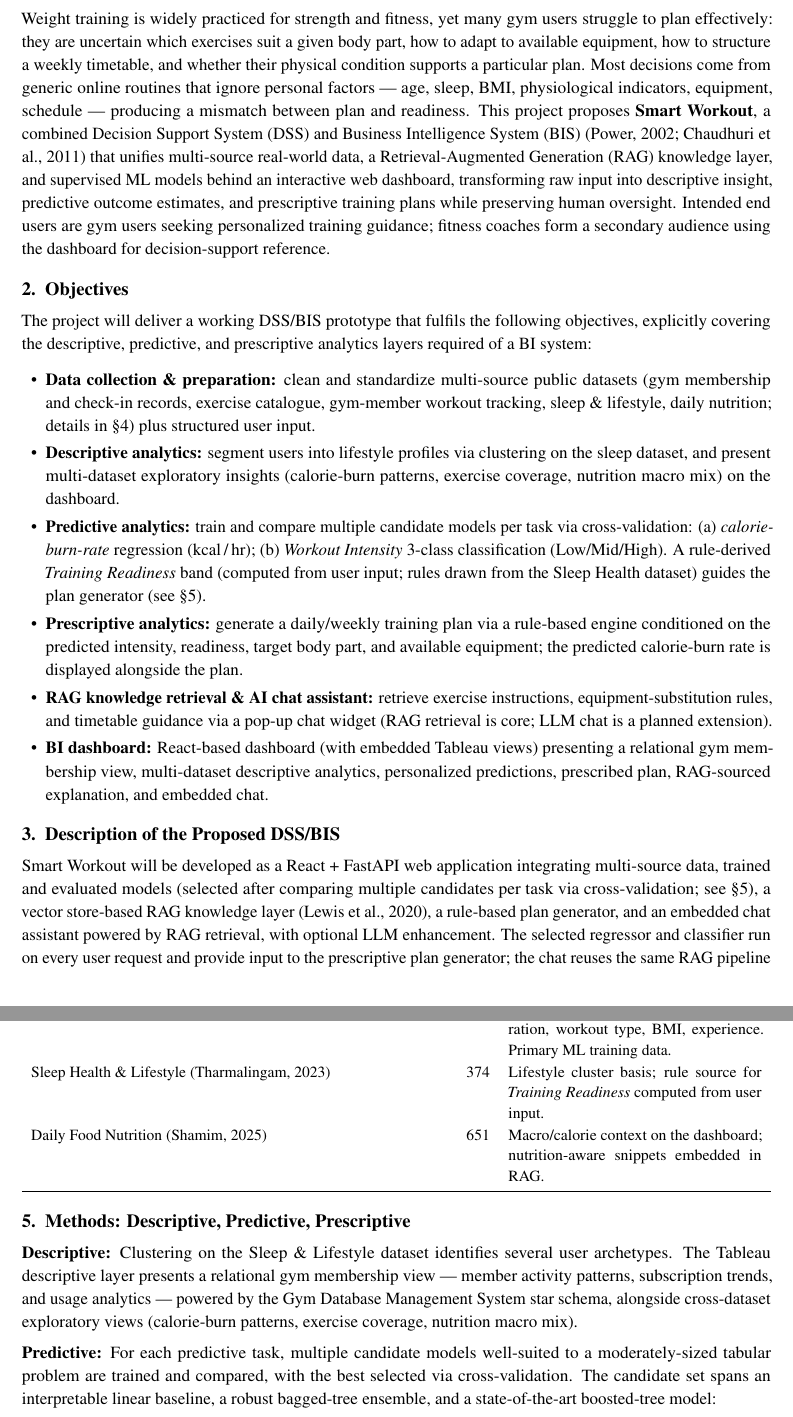
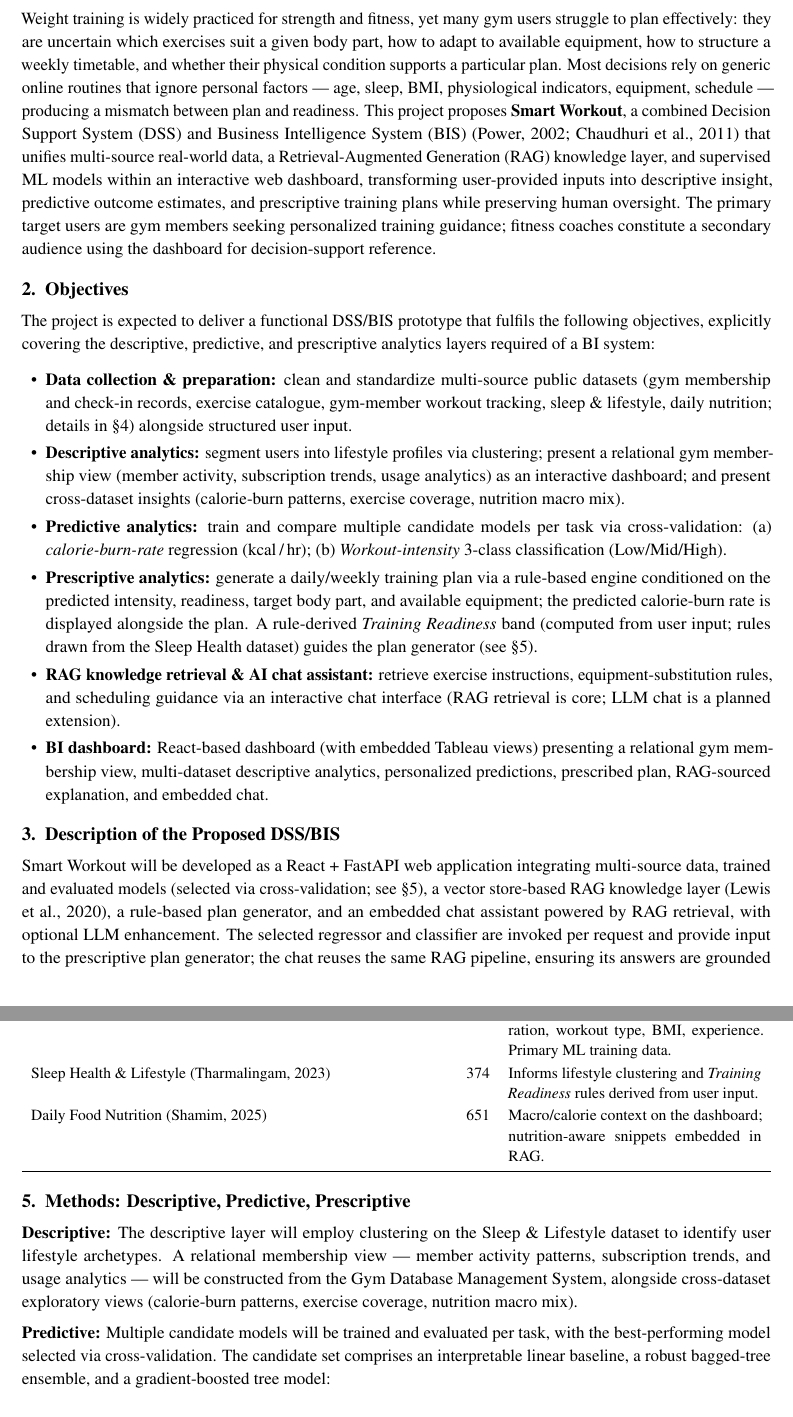
Before and after one commit to Smart-Workout/125970-125934-125843-BIA, a LaTeX document (proposal/proposal.tex): two parts of pages 1 and 2 of 3, joined at a grey line, cut so that both start at the same text. Compiled offline with pdfLaTeX.

Commit message:
update proposal_revised_finalised

```diff
--- a/proposal/proposal.tex
+++ b/proposal/proposal.tex
@@ -70,19 +70,19 @@
 % 1. BACKGROUND
 % ============================================================
 \section{Background}
-Weight training is widely practiced for strength and fitness, yet many gym users struggle to plan effectively: they are uncertain which exercises suit a given body part, how to adapt to available equipment, how to structure a weekly timetable, and whether their physical condition supports a particular plan. Most decisions come from generic online routines that ignore personal factors --- age, sleep, BMI, physiological indicators, equipment, schedule --- producing a mismatch between plan and readiness. This project proposes \textbf{Smart Workout}, a combined Decision Support System (DSS) and Business Intelligence System (BIS) (Power, 2002; Chaudhuri et al., 2011) that unifies multi-source real-world data, a Retrieval-Augmented Generation (RAG) knowledge layer, and supervised ML models behind an interactive web dashboard, transforming raw input into descriptive insight, predictive outcome estimates, and prescriptive training plans while preserving human oversight. Intended end users are gym users seeking personalized training guidance; fitness coaches form a secondary audience using the dashboard for decision-support reference.
+Weight training is widely practiced for strength and fitness, yet many gym users struggle to plan effectively: they are uncertain which exercises suit a given body part, how to adapt to available equipment, how to structure a weekly timetable, and whether their physical condition supports a particular plan. Most decisions rely on generic online routines that ignore personal factors --- age, sleep, BMI, physiological indicators, equipment, schedule --- producing a mismatch between plan and readiness. This project proposes \textbf{Smart Workout}, a combined Decision Support System (DSS) and Business Intelligence System (BIS) (Power, 2002; Chaudhuri et al., 2011) that unifies multi-source real-world data, a Retrieval-Augmented Generation (RAG) knowledge layer, and supervised ML models within an interactive web dashboard, transforming user-provided inputs into descriptive insight, predictive outcome estimates, and prescriptive training plans while preserving human oversight. The primary target users are gym members seeking personalized training guidance; fitness coaches constitute a secondary audience using the dashboard for decision-support reference.
 
 % ============================================================
 % 2. OBJECTIVES
 % ============================================================
 \section{Objectives}
-The project will deliver a working DSS/BIS prototype that fulfils the following objectives, explicitly covering the descriptive, predictive, and prescriptive analytics layers required of a BI system:
+The project is expected to deliver a functional DSS/BIS prototype that fulfils the following objectives, explicitly covering the descriptive, predictive, and prescriptive analytics layers required of a BI system:
 \begin{itemize}
-  \item \textbf{Data collection \& preparation:} clean and standardize multi-source public datasets (gym membership and check-in records, exercise catalogue, gym-member workout tracking, sleep \& lifestyle, daily nutrition; details in \S4) plus structured user input.
-  \item \textbf{Descriptive analytics:} segment users into lifestyle profiles via clustering on the sleep dataset, and present multi-dataset exploratory insights (calorie-burn patterns, exercise coverage, nutrition macro mix) on the dashboard.
-  \item \textbf{Predictive analytics:} train and compare multiple candidate models per task via cross-validation: (a) \emph{calorie-burn-rate} regression (kcal\,/\,hr); (b) \emph{Workout Intensity} 3-class classification (Low/Mid/High). A rule-derived \emph{Training Readiness} band (computed from user input; rules drawn from the Sleep Health dataset) guides the plan generator (see \S5).
-  \item \textbf{Prescriptive analytics:} generate a daily/weekly training plan via a rule-based engine conditioned on the predicted intensity, readiness, target body part, and available equipment; the predicted calorie-burn rate is displayed alongside the plan.
-  \item \textbf{RAG knowledge retrieval \& AI chat assistant:} retrieve exercise instructions, equipment-substitution rules, and timetable guidance via a pop-up chat widget (RAG retrieval is core; LLM chat is a planned extension).
+  \item \textbf{Data collection \& preparation:} clean and standardize multi-source public datasets (gym membership and check-in records, exercise catalogue, gym-member workout tracking, sleep \& lifestyle, daily nutrition; details in \S4) alongside structured user input.
+  \item \textbf{Descriptive analytics:} segment users into lifestyle profiles via clustering; present a relational gym membership view (member activity, subscription trends, usage analytics) as an interactive dashboard; and present cross-dataset insights (calorie-burn patterns, exercise coverage, nutrition macro mix).
+  \item \textbf{Predictive analytics:} train and compare multiple candidate models per task via cross-validation: (a) \emph{calorie-burn-rate} regression (kcal\,/\,hr); (b) \emph{Workout-intensity} 3-class classification (Low/Mid/High).
+  \item \textbf{Prescriptive analytics:} generate a daily/weekly training plan via a rule-based engine conditioned on the predicted intensity, readiness, target body part, and available equipment; the predicted calorie-burn rate is displayed alongside the plan. A rule-derived \emph{Training Readiness} band (computed from user input; rules drawn from the Sleep Health dataset) guides the plan generator (see \S5).
+  \item \textbf{RAG knowledge retrieval \& AI chat assistant:} retrieve exercise instructions, equipment-substitution rules, and scheduling guidance via an interactive chat interface (RAG retrieval is core; LLM chat is a planned extension).
   \item \textbf{BI dashboard:} React-based dashboard (with embedded Tableau views) presenting a relational gym membership view, multi-dataset descriptive analytics, personalized predictions, prescribed plan, RAG-sourced explanation, and embedded chat.
 \end{itemize}
 
@@ -90,7 +90,7 @@
 % 3. SYSTEM DESCRIPTION & ARCHITECTURE
 % ============================================================
 \section{Description of the Proposed DSS/BIS}
-Smart Workout will be developed as a React + FastAPI web application integrating multi-source data, trained and evaluated models (selected after comparing multiple candidates per task via cross-validation; see \S5), a vector store-based RAG knowledge layer (Lewis et al., 2020), a rule-based plan generator, and an embedded chat assistant powered by RAG retrieval, with optional LLM enhancement. The selected regressor and classifier run on every user request and provide input to the prescriptive plan generator; the chat reuses the same RAG pipeline so its answers are grounded in the indexed corpus rather than parametric memory. The system architecture and end-to-end workflow are illustrated in Figure~\ref{fig:arch}. The technology stack comprises React with embedded Tableau dashboards (frontend), FastAPI (backend), pandas, scikit-learn, and XGBoost (analytics), a vector store with sentence embeddings (RAG), and a general-purpose LLM such as OpenAI GPT or Grok for chat and explanation.
+Smart Workout will be developed as a React + FastAPI web application integrating multi-source data, trained and evaluated models (selected via cross-validation; see \S5), a vector store-based RAG knowledge layer (Lewis et al., 2020), a rule-based plan generator, and an embedded chat assistant powered by RAG retrieval, with optional LLM enhancement. The selected regressor and classifier are invoked per request and provide input to the prescriptive plan generator; the chat reuses the same RAG pipeline, ensuring its answers are grounded in the indexed corpus rather than parametric memory. The system architecture and end-to-end workflow are illustrated in Figure~\ref{fig:arch}. The technology stack comprises React with embedded Tableau dashboards (frontend), FastAPI (backend), pandas and scikit-learn (ML libraries), a vector store with sentence embeddings (RAG), and a general-purpose LLM such as OpenAI GPT or Grok for chat and explanation.
 
 \begin{figure}[h]
 \centering
@@ -163,10 +163,10 @@
 \toprule
 \textbf{Dataset} & \textbf{Records} & \textbf{Role in the system} \\
 \midrule
-\href{https://www.kaggle.com/datasets/amoghabhinavms/gym-database-management-system}{Gym Database Management System} (Amoghabhinavms, n.d.) & 305{,}013 & Four linked tables (users, check-ins, subscription plans, gym locations). Primary Tableau descriptive source; gym type and facilities inform location-level plan constraints. \\
-\href{https://exercisedb.dev/}{ExerciseDB (raw flat)} (ExerciseDB, n.d.) & 1{,}500 & Exercise catalogue (body parts, equipment, target muscles, instructions). Powers the exercise recommender and RAG. \\
+\href{https://www.kaggle.com/datasets/amoghabhinavms/gym-database-management-system}{Gym Database Management System} (Amoghabhinavms, n.d.) & 305{,}013 & Four linked tables (users, check-ins, subscription plans, gym locations). Primary descriptive source; gym type and facilities inform location-level plan constraints. \\
+\href{https://exercisedb.dev/}{ExerciseDB (raw flat)} (ExerciseDB, n.d.) & 1{,}500 & Exercise catalogue (body parts, equipment, target muscles, instructions). Supports the exercise recommender and RAG pipeline. \\
 \href{https://www.kaggle.com/datasets/valakhorasani/gym-members-exercise-dataset}{Gym Members Exercise Tracking} (Khorasani, 2024) & 973 & Workout sessions with calories, BPM, duration, workout type, BMI, experience. Primary ML training data. \\
-\href{https://www.kaggle.com/datasets/uom190346a/sleep-health-and-lifestyle-dataset}{Sleep Health \& Lifestyle} (Tharmalingam, 2023) & 374 & Lifestyle cluster basis; rule source for \emph{Training Readiness} computed from user input. \\
+\href{https://www.kaggle.com/datasets/uom190346a/sleep-health-and-lifestyle-dataset}{Sleep Health \& Lifestyle} (Tharmalingam, 2023) & 374 & Informs lifestyle clustering and \emph{Training Readiness} rules derived from user input. \\
 \href{https://www.kaggle.com/datasets/adilshamim8/daily-food-and-nutrition-dataset}{Daily Food Nutrition} (Shamim, 2025) & 651 & Macro/calorie context on the dashboard; nutrition-aware snippets embedded in RAG. \\
 \bottomrule
 \end{tabularx}
@@ -176,10 +176,10 @@
 % 5. METHODS
 % ============================================================
 \section{Methods: Descriptive, Predictive, Prescriptive}
-\textbf{Descriptive:} Clustering on the Sleep \& Lifestyle dataset identifies several user archetypes. The Tableau descriptive layer presents a relational gym membership view --- member activity patterns, subscription trends, and usage analytics --- powered by the Gym Database Management System star schema, alongside cross-dataset exploratory views (calorie-burn patterns, exercise coverage, nutrition macro mix).
+\textbf{Descriptive:} The descriptive layer will employ clustering on the Sleep \& Lifestyle dataset to identify user lifestyle archetypes. A relational membership view --- member activity patterns, subscription trends, and usage analytics --- will be constructed from the Gym Database Management System, alongside cross-dataset exploratory views (calorie-burn patterns, exercise coverage, nutrition macro mix).
 
-\textbf{Predictive:} For each predictive task, multiple candidate models well-suited to a moderately-sized tabular problem are trained and compared, with the best selected via cross-validation. The candidate set spans an interpretable linear baseline, a robust bagged-tree ensemble, and a state-of-the-art boosted-tree model:
+\textbf{Predictive:} Multiple candidate models will be trained and evaluated per task, with the best-performing model selected via cross-validation. The candidate set comprises an interpretable linear baseline, a robust bagged-tree ensemble, and a gradient-boosted tree model:
 \begin{itemize}
-  \item \textbf{Calorie-burn-rate regression} (kcal\,/\,hr; session duration excluded so the model learns physiology): \emph{Ridge Regression}, \emph{Random Forest Regressor}, \emph{XGBoost Regressor} (Chen \& Guestrin, 2016). Metrics: RMSE, MAE, $R^2$.
+  \item \textbf{Calorie-burn-rate regression} (kcal\,/\,hr; session duration excluded to focus prediction on physiological indicators): \emph{Ridge Regression}, \emph{Random Forest Regressor}, \emph{XGBoost Regressor} (Chen \& Guestrin, 2016). Metrics: RMSE, MAE, $R^2$.
   \item \textbf{Workout-intensity classification} (3-class Low/Mid/High, derived from BPM indicators; label-derived features excluded from inputs): \emph{Multinomial Logistic Regression}, \emph{Random Forest Classifier}, \emph{XGBoost Classifier}. Metrics: accuracy, macro-F1, confusion matrix.
 \end{itemize}
```
Also changed, not shown: proposal/proposal.pdf, proposal/proposal.tex (10 more changed lines).
